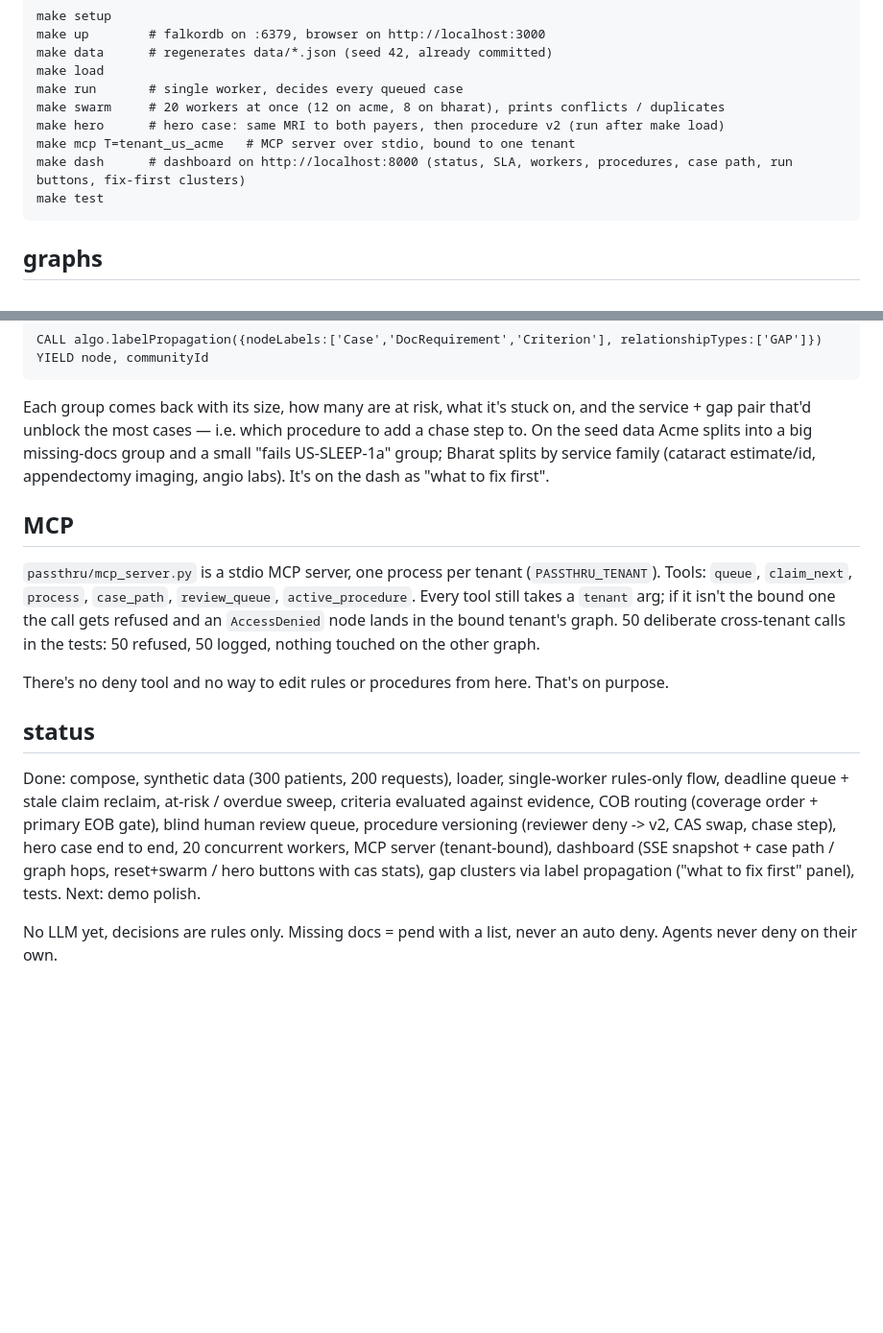
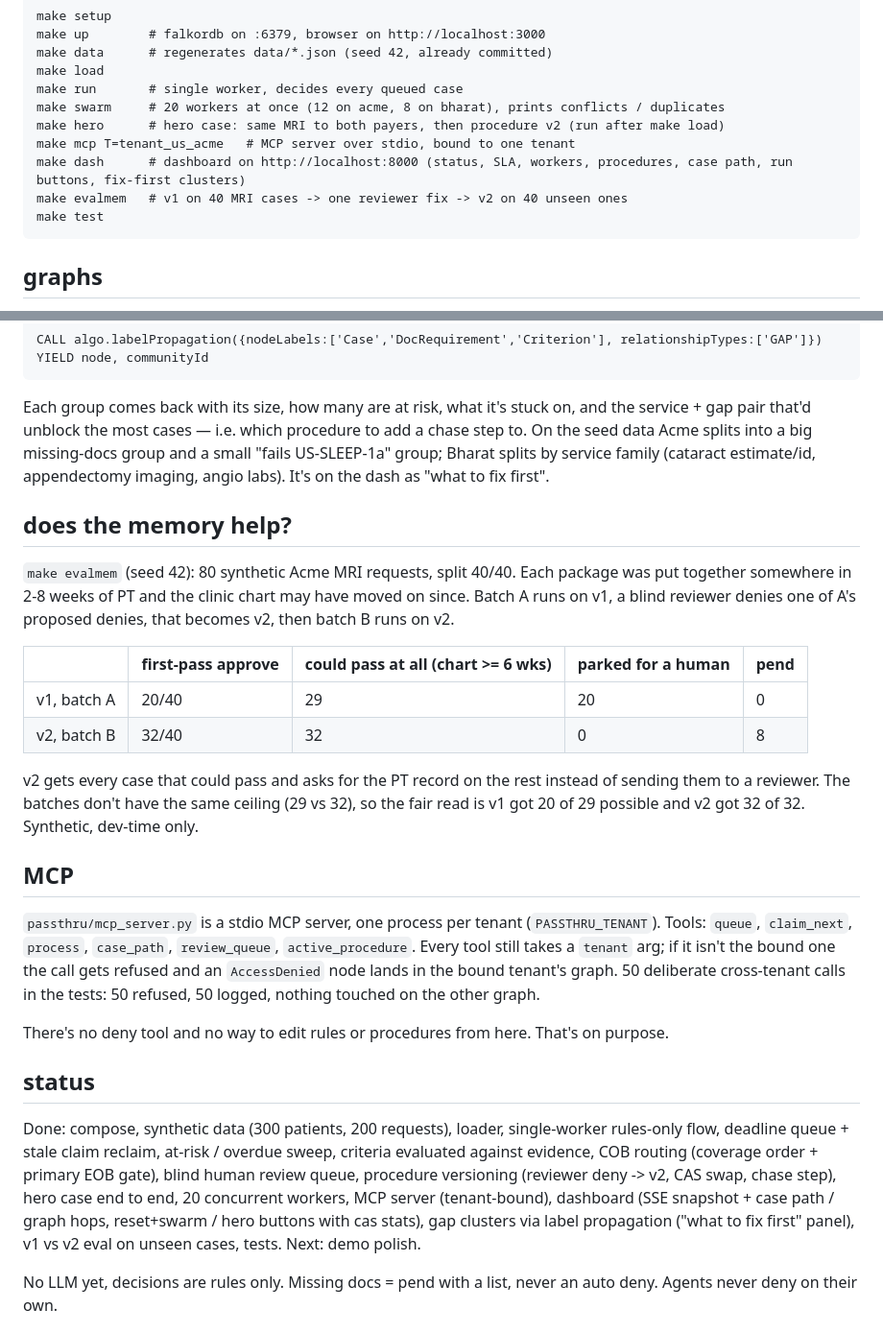
Before and after one commit to cyh7789/passthru, a Markdown page: README.md, 2 parts joined by grey strips. Shown at 96% size. Rendered like a GitHub page; blank space fills up the shorter version.

Commit message:
readme: memory eval numbers

````diff
--- a/README.md
+++ b/README.md
@@ -18,6 +18,7 @@ make swarm     # 20 workers at once (12 on acme, 8 on bharat), prints conflicts
 make hero      # hero case: same MRI to both payers, then procedure v2 (run after make load)
 make mcp T=tenant_us_acme   # MCP server over stdio, bound to one tenant
 make dash      # dashboard on http://localhost:8000 (status, SLA, workers, procedures, case path, run buttons, fix-first clusters)
+make evalmem   # v1 on 40 MRI cases -> one reviewer fix -> v2 on 40 unseen ones
 make test
 ```
 
@@ -102,6 +103,17 @@ YIELD node, communityId
 
 Each group comes back with its size, how many are at risk, what it's stuck on, and the service + gap pair that'd unblock the most cases — i.e. which procedure to add a chase step to. On the seed data Acme splits into a big missing-docs group and a small "fails US-SLEEP-1a" group; Bharat splits by service family (cataract estimate/id, appendectomy imaging, angio labs). It's on the dash as "what to fix first".
 
+## does the memory help?
+
+`make evalmem` (seed 42): 80 synthetic Acme MRI requests, split 40/40. Each package was put together somewhere in 2-8 weeks of PT and the clinic chart may have moved on since. Batch A runs on v1, a blind reviewer denies one of A's proposed denies, that becomes v2, then batch B runs on v2.
+
+| | first-pass approve | could pass at all (chart >= 6 wks) | parked for a human | pend |
+|---|---|---|---|---|
+| v1, batch A | 20/40 | 29 | 20 | 0 |
+| v2, batch B | 32/40 | 32 | 0 | 8 |
+
+v2 gets every case that could pass and asks for the PT record on the rest instead of sending them to a reviewer. The batches don't have the same ceiling (29 vs 32), so the fair read is v1 got 20 of 29 possible and v2 got 32 of 32. Synthetic, dev-time only.
+
 ## MCP
 
 `passthru/mcp_server.py` is a stdio MCP server, one process per tenant (`PASSTHRU_TENANT`). Tools: `queue`, `claim_next`, `process`, `case_path`, `review_queue`, `active_procedure`. Every tool still takes a `tenant` arg; if it isn't the bound one the call gets refused and an `AccessDenied` node lands in the bound tenant's graph. 50 deliberate cross-tenant calls in the tests: 50 refused, 50 logged, nothing touched on the other graph.
@@ -110,7 +122,7 @@ There's no deny tool and no way to edit rules or procedures from here. That's on
 
 ## status
 
-Done: compose, synthetic data (300 patients, 200 requests), loader, single-worker rules-only flow, deadline queue + stale claim reclaim, at-risk / overdue sweep, criteria evaluated against evidence, COB routing (coverage order + primary EOB gate), blind human review queue, procedure versioning (reviewer deny -> v2, CAS swap, chase step), hero case end to end, 20 concurrent workers, MCP server (tenant-bound), dashboard (SSE snapshot + case path / graph hops, reset+swarm / hero buttons with cas stats), gap clusters via label propagation ("what to fix first" panel), tests.
+Done: compose, synthetic data (300 patients, 200 requests), loader, single-worker rules-only flow, deadline queue + stale claim reclaim, at-risk / overdue sweep, criteria evaluated against evidence, COB routing (coverage order + primary EOB gate), blind human review queue, procedure versioning (reviewer deny -> v2, CAS swap, chase step), hero case end to end, 20 concurrent workers, MCP server (tenant-bound), dashboard (SSE snapshot + case path / graph hops, reset+swarm / hero buttons with cas stats), gap clusters via label propagation ("what to fix first" panel), v1 vs v2 eval on unseen cases, tests.
 Next: demo polish.
 
 No LLM yet, decisions are rules only. Missing docs = pend with a list, never an auto deny. Agents never deny on their own.
````
